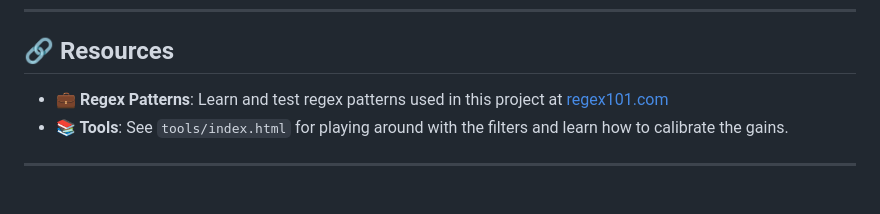
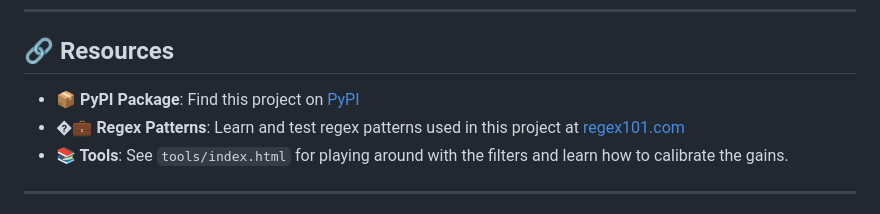
Before and after one commit to Jair-F/filter_pipe, a Markdown page: README.md, the part around one of its changes. GitHub-like rendering.

Commit message:
link to pypi

```diff
--- a/README.md
+++ b/README.md
@@ -165,7 +167,8 @@ Tests are located in the `tests/` directory:
 
 ## 🔗 Resources
 
-- **💼 Regex Patterns**: Learn and test regex patterns used in this project at [regex101.com](https://regex101.com/)
+- **📦 PyPI Package**: Find this project on [PyPI](https://pypi.org/project/filter_pipe/)
+- **�💼 Regex Patterns**: Learn and test regex patterns used in this project at [regex101.com](https://regex101.com/)
 - **📚 Tools**: See `tools/index.html` for playing around with the filters and learn how to calibrate the gains.
 
 ---
```
Also changed, not shown: other parts of README.md (+2 -0 lines).
